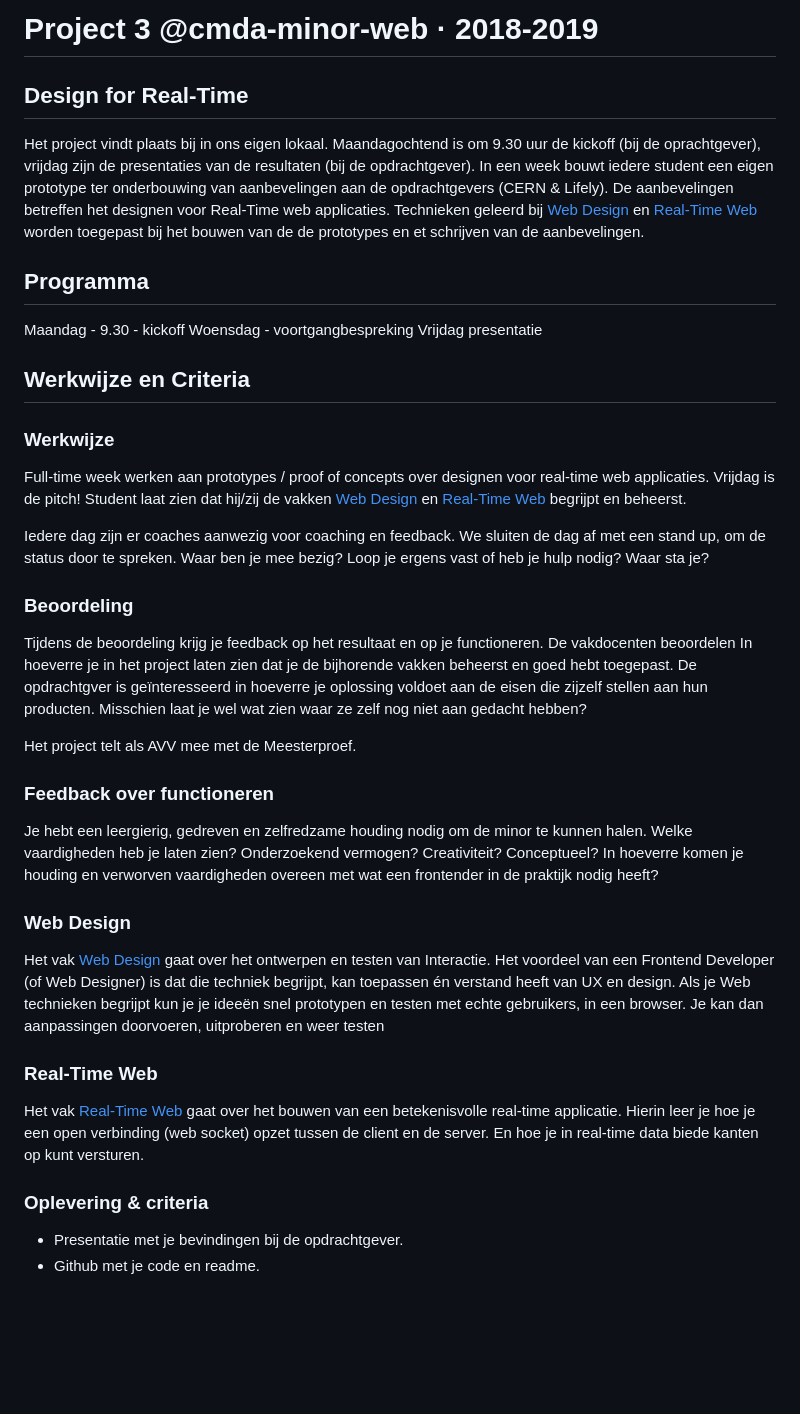
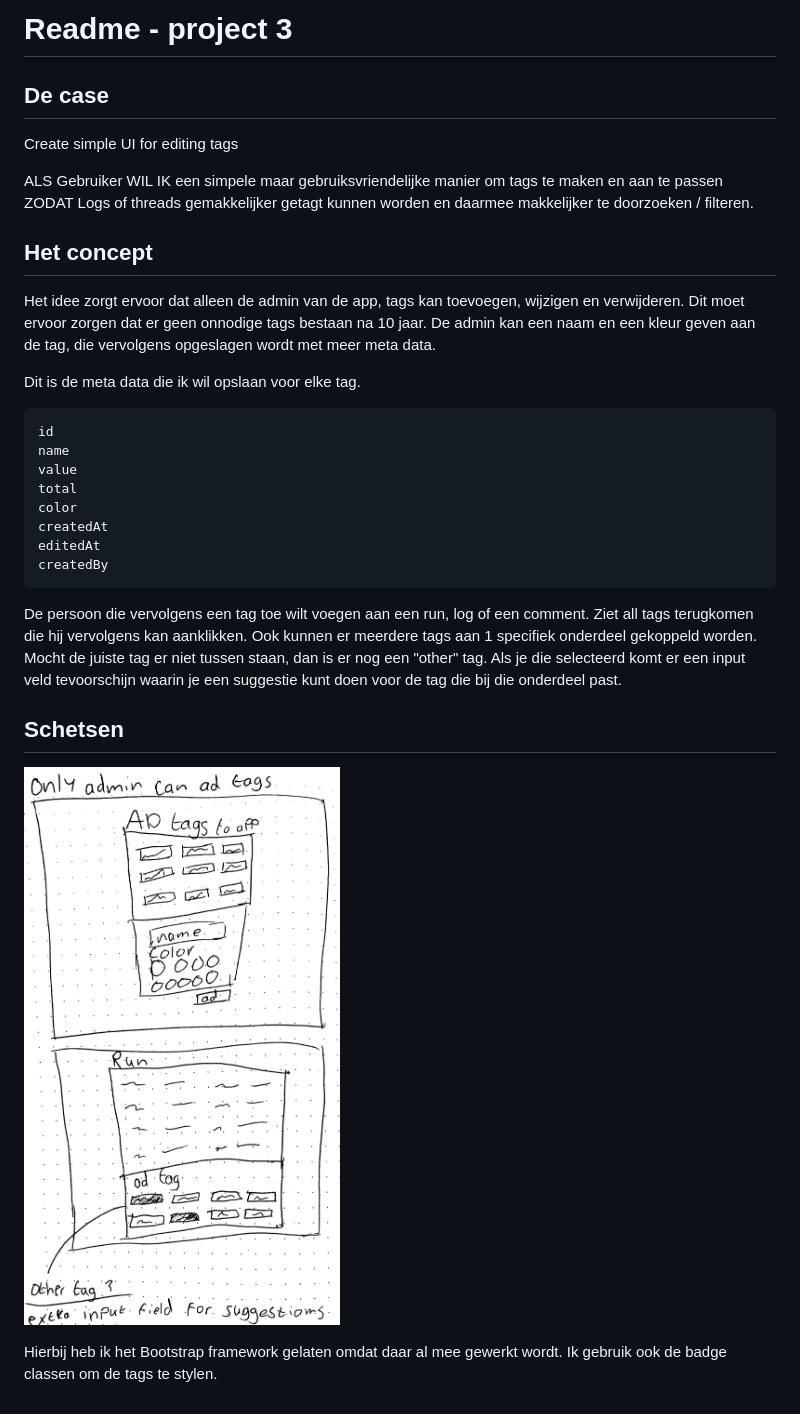
Before and after one commit to tjebbemarchand/project-3-1819, a Markdown page: README.md, the part around the change. Drawn GitHub-style; pictures changed too: docs/hand-schetsen.jpg (added); blank space fills up the shorter version.

```diff
--- a/README.md
+++ b/README.md
@@ -1,33 +1,29 @@
-# Project 3 @cmda-minor-web · 2018-2019
+# Readme - project 3
 
-## Design for Real-Time
-Het project vindt plaats bij in ons eigen lokaal. Maandagochtend is om 9.30 uur de kickoff (bij de oprachtgever), vrijdag zijn de presentaties van de resultaten (bij de opdrachtgever). In een week bouwt iedere student een eigen prototype ter onderbouwing van aanbevelingen aan de opdrachtgevers (CERN & Lifely). De aanbevelingen betreffen het designen voor Real-Time web applicaties. Technieken geleerd bij [Web Design](https://github.com/cmda-minor-web/web-design-1819) en [Real-Time Web](https://github.com/cmda-minor-web/real-time-web-1819) worden toegepast bij het bouwen van de de prototypes en et schrijven van de aanbevelingen.
+## De case
+Create simple UI for editing tags
 
-## Programma
-Maandag - 9.30 - kickoff
-Woensdag - voortgangbespreking
-Vrijdag presentatie
+ALS Gebruiker WIL IK een simpele maar gebruiksvriendelijke manier om tags te maken en aan te passen
+ZODAT Logs of threads gemakkelijker getagt kunnen worden en daarmee makkelijker te doorzoeken / filteren.
 
-## Werkwijze en Criteria
-### Werkwijze
-Full-time week werken aan prototypes / proof of concepts over designen voor real-time web applicaties. Vrijdag is de pitch! Student laat zien dat hij/zij de vakken [Web Design](https://github.com/cmda-minor-web/web-design-1819) en [Real-Time Web](https://github.com/cmda-minor-web/real-time-web-1819) begrijpt en beheerst.
+## Het concept
+Het idee zorgt ervoor dat alleen de admin van de app, tags kan toevoegen, wijzigen en verwijderen. Dit moet ervoor zorgen dat er geen onnodige tags bestaan na 10 jaar. De admin kan een naam en een kleur geven aan de tag, die vervolgens opgeslagen wordt met meer meta data.
 
-Iedere dag zijn er coaches aanwezig voor coaching en feedback. We sluiten de dag af met een stand up, om de status door te spreken. Waar ben je mee bezig? Loop je ergens vast of heb je hulp nodig? Waar sta je?
+Dit is de meta data die ik wil opslaan voor elke tag.
 
-### Beoordeling
-Tijdens de beoordeling krijg je feedback op het resultaat en op je functioneren. De vakdocenten beoordelen In hoeverre je in het project laten zien dat je de bijhorende vakken beheerst en goed hebt toegepast. De opdrachtgver is geïnteresseerd in hoeverre je oplossing voldoet aan de eisen die zijzelf stellen aan hun producten. Misschien laat je wel wat zien waar ze zelf nog niet aan gedacht hebben?
+    id
+    name
+    value
+    total
+    color
+    createdAt
+    editedAt
+    createdBy
 
-Het project telt als AVV mee met de Meesterproef.
+De persoon die vervolgens een tag toe wilt voegen aan een run, log of een comment. Ziet all tags terugkomen die hij vervolgens kan aanklikken. Ook kunnen er meerdere tags aan 1 specifiek onderdeel gekoppeld worden.
+Mocht de juiste tag er niet tussen staan, dan is er nog een "other" tag. Als je die selecteerd komt er een input veld tevoorschijn waarin je een suggestie kunt doen voor de tag die bij die onderdeel past.
 
-### Feedback over functioneren
-Je hebt een leergierig, gedreven en zelfredzame houding nodig om de minor te kunnen halen. Welke vaardigheden heb je laten zien? Onderzoekend vermogen? Creativiteit? Conceptueel? In hoeverre komen je houding en verworven vaardigheden overeen met wat een frontender in de praktijk nodig heeft?
+## Schetsen
+![Hand schetsen](docs/hand-schetsen.jpg)
 
-### Web Design
-Het vak [Web Design](https://github.com/cmda-minor-web/web-design-1819) gaat over het ontwerpen en testen van Interactie. Het voordeel van een Frontend Developer (of Web Designer) is dat die techniek begrijpt, kan toepassen én verstand heeft van UX en design. Als je Web technieken begrijpt kun je je ideeën snel prototypen en testen met echte gebruikers, in een browser. Je kan dan aanpassingen doorvoeren, uitproberen en weer testen
-
-### Real-Time Web
-Het vak [Real-Time Web](https://github.com/cmda-minor-web/real-time-web-1819) gaat over het bouwen van een betekenisvolle real-time applicatie. Hierin leer je hoe je een open verbinding (web socket) opzet tussen de client en de server. En hoe je in real-time data biede kanten op kunt versturen.
-
-### Oplevering & criteria
-- Presentatie met je bevindingen bij de opdrachtgever.
-- Github met je code en readme.
+Hierbij heb ik het Bootstrap framework gelaten omdat daar al mee gewerkt wordt. Ik gebruik ook de badge classen om de tags te stylen.
```
Also changed, not shown: 11 other files.
